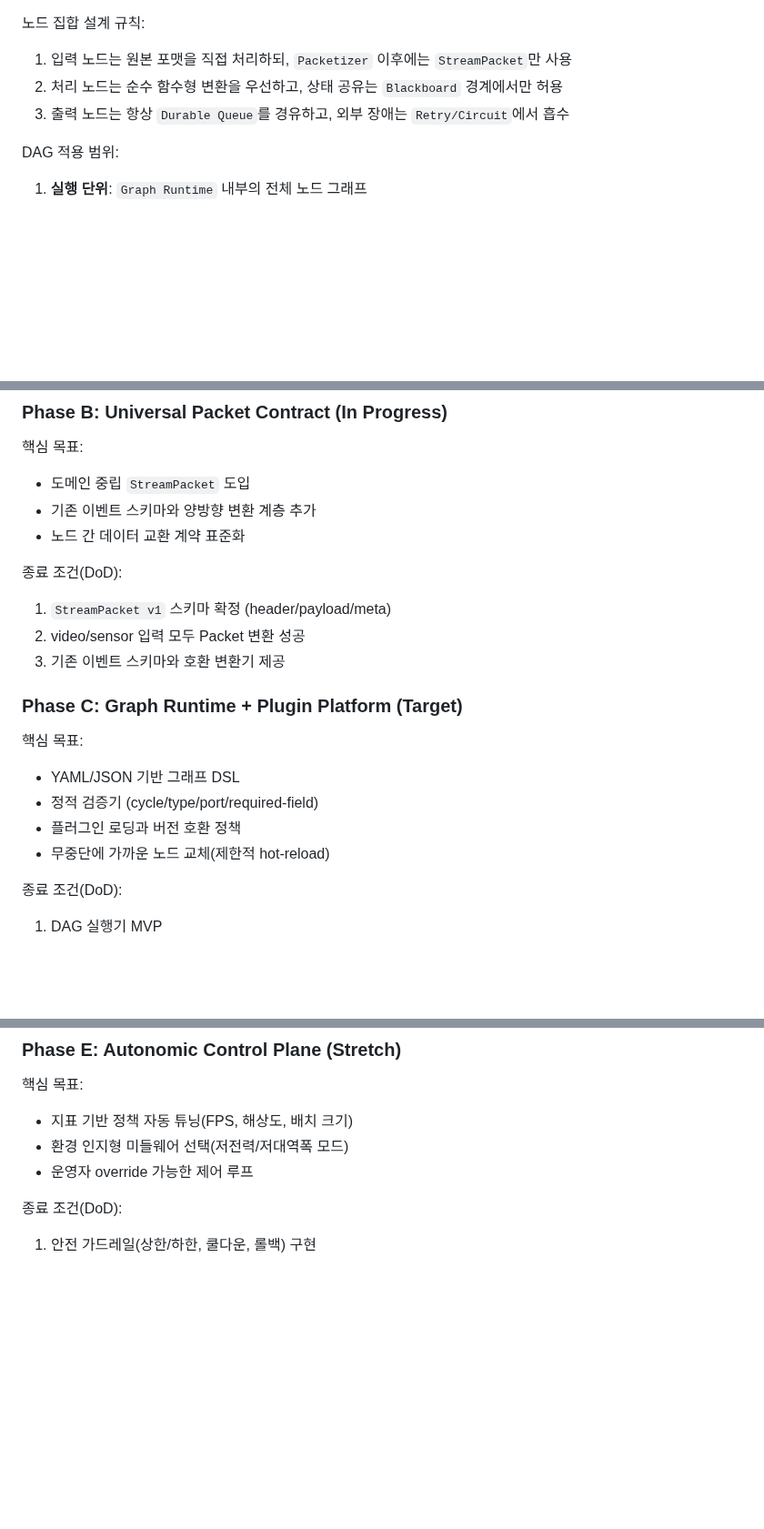
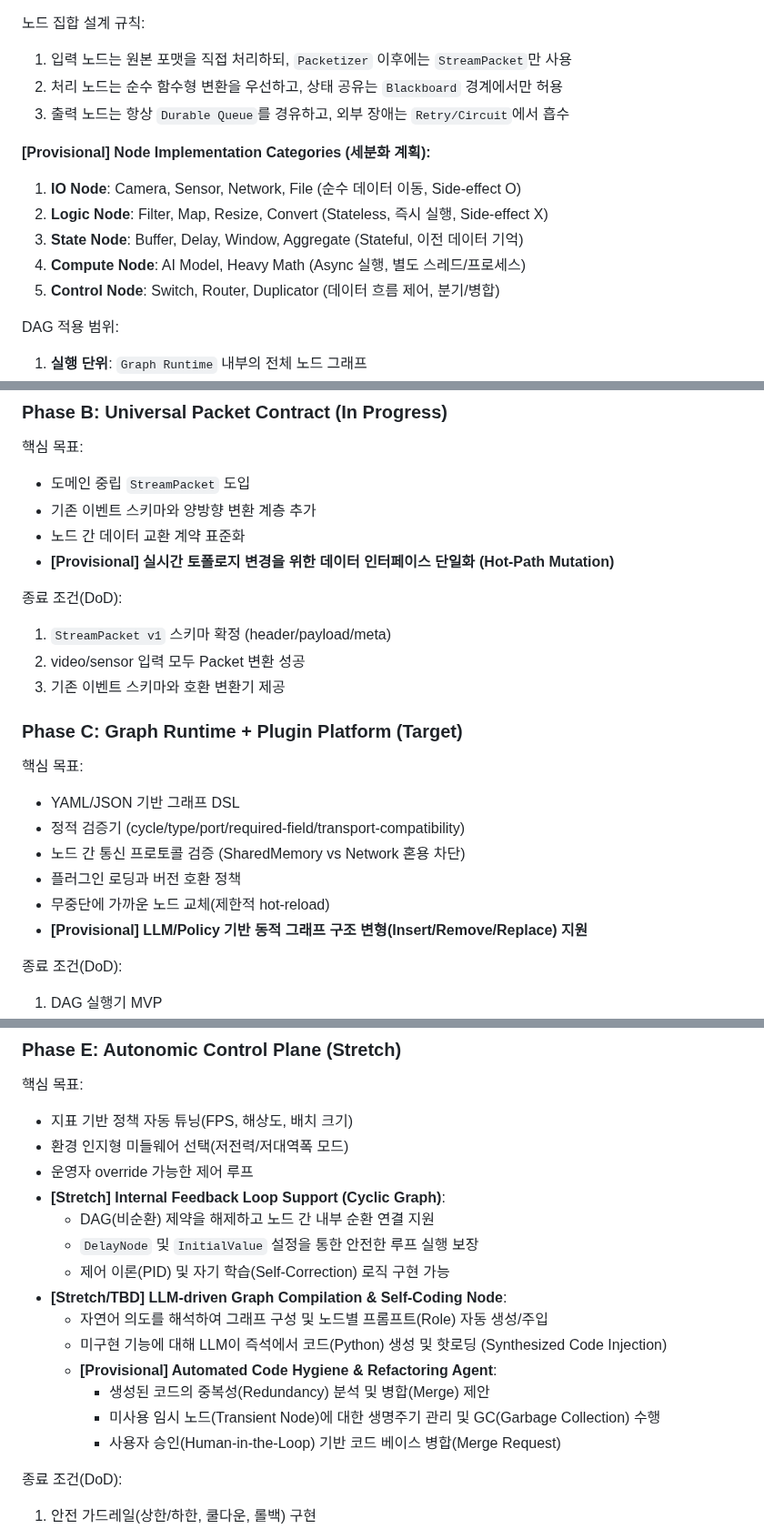
Before and after one commit to KyunghoCha/schnitzel-stream-platform, a Markdown page: docs/roadmap/strategic_roadmap.md, 3 parts joined by grey strips. Shown at 91% size. Rendered like a GitHub page; blank space fills up the shorter version.

Commit message:
docs: expand strategic roadmap (scalability + provisional nodes)

```diff
--- a/docs/roadmap/strategic_roadmap.md
+++ b/docs/roadmap/strategic_roadmap.md
@@ -163,6 +164,13 @@ flowchart LR
 2. 처리 노드는 순수 함수형 변환을 우선하고, 상태 공유는 `Blackboard` 경계에서만 허용
 3. 출력 노드는 항상 `Durable Queue`를 경유하고, 외부 장애는 `Retry/Circuit`에서 흡수
 
+**[Provisional] Node Implementation Categories (세분화 계획):**
+1. **IO Node**: Camera, Sensor, Network, File (순수 데이터 이동, Side-effect O)
+2. **Logic Node**: Filter, Map, Resize, Convert (Stateless, 즉시 실행, Side-effect X)
+3. **State Node**: Buffer, Delay, Window, Aggregate (Stateful, 이전 데이터 기억)
+4. **Compute Node**: AI Model, Heavy Math (Async 실행, 별도 스레드/프로세스)
+5. **Control Node**: Switch, Router, Duplicator (데이터 흐름 제어, 분기/병합)
+
 DAG 적용 범위:
 
 1. **실행 단위**: `Graph Runtime` 내부의 전체 노드 그래프
@@ -217,6 +225,7 @@ DAG 적용 범위:
 - 도메인 중립 `StreamPacket` 도입
 - 기존 이벤트 스키마와 양방향 변환 계층 추가
 - 노드 간 데이터 교환 계약 표준화
+- **[Provisional] 실시간 토폴로지 변경을 위한 데이터 인터페이스 단일화 (Hot-Path Mutation)**
 
 종료 조건(DoD):
 
@@ -229,9 +238,11 @@ DAG 적용 범위:
 핵심 목표:
 
 - YAML/JSON 기반 그래프 DSL
-- 정적 검증기 (cycle/type/port/required-field)
+- 정적 검증기 (cycle/type/port/required-field/transport-compatibility)
+- 노드 간 통신 프로토콜 검증 (SharedMemory vs Network 혼용 차단)
 - 플러그인 로딩과 버전 호환 정책
 - 무중단에 가까운 노드 교체(제한적 hot-reload)
+- **[Provisional] LLM/Policy 기반 동적 그래프 구조 변형(Insert/Remove/Replace) 지원**
 
 종료 조건(DoD):
 
@@ -261,6 +272,17 @@ DAG 적용 범위:
 - 지표 기반 정책 자동 튜닝(FPS, 해상도, 배치 크기)
 - 환경 인지형 미들웨어 선택(저전력/저대역폭 모드)
 - 운영자 override 가능한 제어 루프
+- **[Stretch] Internal Feedback Loop Support (Cyclic Graph)**:
+    - DAG(비순환) 제약을 해제하고 노드 간 내부 순환 연결 지원
+    - `DelayNode` 및 `InitialValue` 설정을 통한 안전한 루프 실행 보장
+    - 제어 이론(PID) 및 자기 학습(Self-Correction) 로직 구현 가능
+- **[Stretch/TBD] LLM-driven Graph Compilation & Self-Coding Node**:
+    - 자연어 의도를 해석하여 그래프 구성 및 노드별 프롬프트(Role) 자동 생성/주입
+    - 미구현 기능에 대해 LLM이 즉석에서 코드(Python) 생성 및 핫로딩 (Synthesized Code Injection)
+    - **[Provisional] Automated Code Hygiene & Refactoring Agent**:
+        - 생성된 코드의 중복성(Redundancy) 분석 및 병합(Merge) 제안
+        - 미사용 임시 노드(Transient Node)에 대한 생명주기 관리 및 GC(Garbage Collection) 수행
+        - 사용자 승인(Human-in-the-Loop) 기반 코드 베이스 병합(Merge Request)
 
 종료 조건(DoD):
 
```
Also changed, not shown: other parts of docs/roadmap/strategic_roadmap.md (+1 -0 lines).
